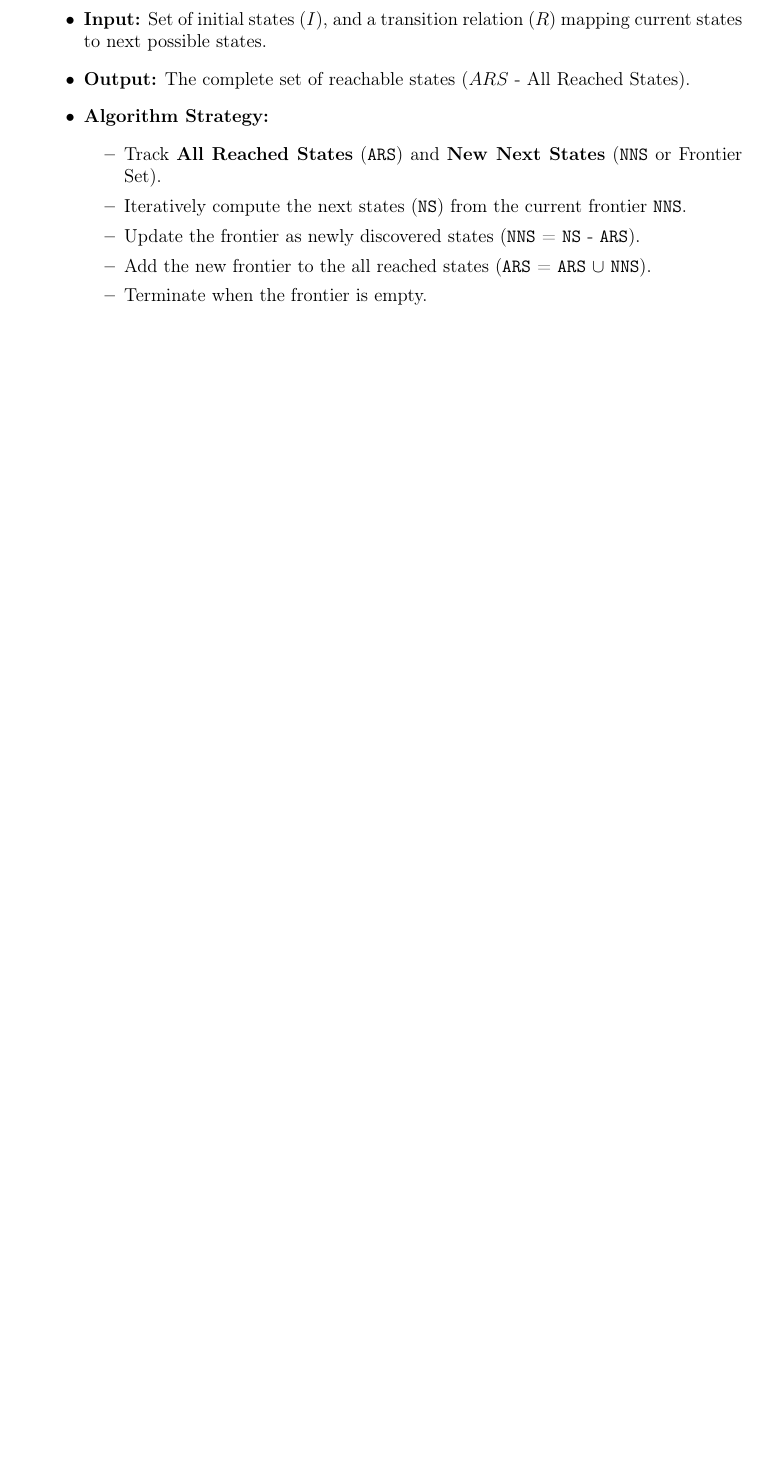
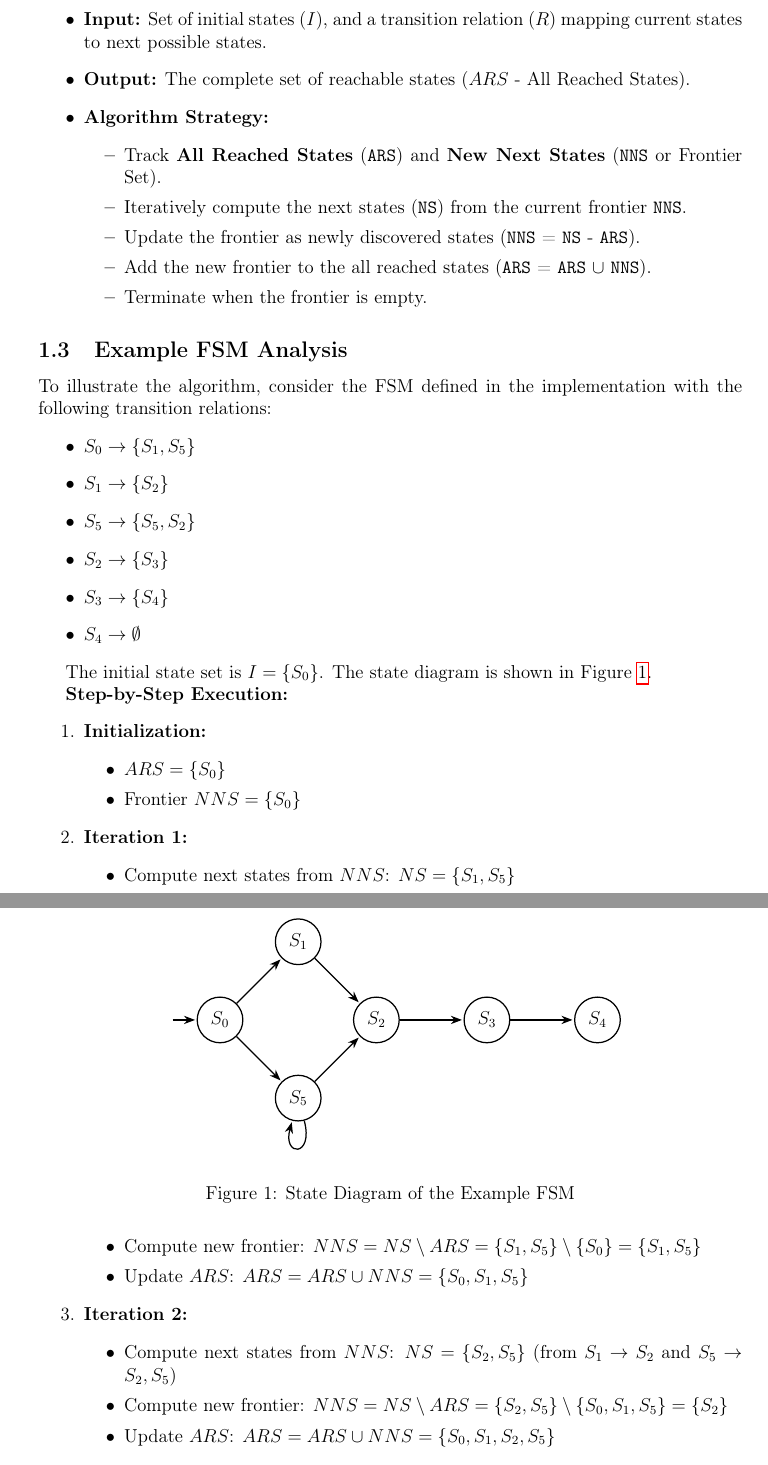
Before and after one commit to HThanh-how/EE5213_Wed, a LaTeX document (report_ex2.tex): part of page 2 of 3 before the commit and two parts of pages 2 and 3 of 5 after it, the two joined at a grey line, cut so that both start at the same text, the shorter picture padded with empty space. Compiled offline with pdfLaTeX.

Commit message:
docs: add FSM analysis section with TikZ state diagram to report_ex2.tex

```diff
--- a/report_ex2.tex
+++ b/report_ex2.tex
@@ -5,6 +5,8 @@
 \usepackage{geometry}
 \geometry{a4paper, margin=1in}
 \usepackage{graphicx}
+\usepackage{tikz}
+\usetikzlibrary{automata, positioning, arrows.meta}
 \usepackage{listings}
 \usepackage{xcolor}
 \usepackage{hyperref}
@@ -102,3 +104,59 @@ Implement the State Reachability Analysis algorithm for an arbitrary Finite Stat
     \end{itemize}
 \end{itemize}
 
+\subsection{Example FSM Analysis}
+
+To illustrate the algorithm, consider the FSM defined in the implementation with the following transition relations:
+\begin{itemize}
+    \item $S_0 \rightarrow \{S_1, S_5\}$
+    \item $S_1 \rightarrow \{S_2\}$
+    \item $S_5 \rightarrow \{S_5, S_2\}$
+    \item $S_2 \rightarrow \{S_3\}$
+    \item $S_3 \rightarrow \{S_4\}$
+    \item $S_4 \rightarrow \emptyset$
+\end{itemize}
+
+The initial state set is $I = \{S_0\}$. The state diagram is shown in Figure \ref{fig:fsm}.
+
+\begin{figure}[h!]
+    \centering
+    \begin{tikzpicture}[>={Stealth[length=2.5mm]}, shorten >=1pt, node distance=2.5cm, on grid, auto, thick]
+       \node[state, initial, initial text=] (0) {$S_0$};
+       \node[state] (1) [above right=of 0] {$S_1$};
+       \node[state] (5) [below right=of 0] {$S_5$};
+       \node[state] (2) [below right=of 1] {$S_2$};
+       \node[state] (3) [right=of 2] {$S_3$};
+       \node[state] (4) [right=of 3] {$S_4$};
+
+       \path[->]
+        (0) edge node {} (1)
+            edge node {} (5)
+        (1) edge node {} (2)
+        (5) edge [loop below] node {} (5)
+            edge node {} (2)
+        (2) edge node {} (3)
+        (3) edge node {} (4);
+    \end{tikzpicture}
+    \caption{State Diagram of the Example FSM}
+    \label{fig:fsm}
+\end{figure}
+
+\textbf{Step-by-Step Execution:}
+\begin{enumerate}
+    \item \textbf{Initialization:}
+    \begin{itemize}
+        \item $ARS = \{S_0\}$
+        \item Frontier $NNS = \{S_0\}$
+    \end{itemize}
+    \item \textbf{Iteration 1:}
+    \begin{itemize}
+        \item Compute next states from $NNS$: $NS = \{S_1, S_5\}$
+        \item Compute new frontier: $NNS = NS \setminus ARS = \{S_1, S_5\} \setminus \{S_0\} = \{S_1, S_5\}$
+        \item Update $ARS$: $ARS = ARS \cup NNS = \{S_0, S_1, S_5\}$
+    \end{itemize}
+    \item \textbf{Iteration 2:}
+    \begin{itemize}
+        \item Compute next states from $NNS$: $NS = \{S_2, S_5\}$ (from $S_1 \rightarrow S_2$ and $S_5 \rightarrow S_2, S_5$)
+        \item Compute new frontier: $NNS = NS \setminus ARS = \{S_2, S_5\} \setminus \{S_0, S_1, S_5\} = \{S_2\}$
+        \item Update $ARS$: $ARS = ARS \cup NNS = \{S_0, S_1, S_2, S_5\}$
+    \end{itemize}
```
Also changed, not shown: report_ex2.tex (22 more changed lines).
